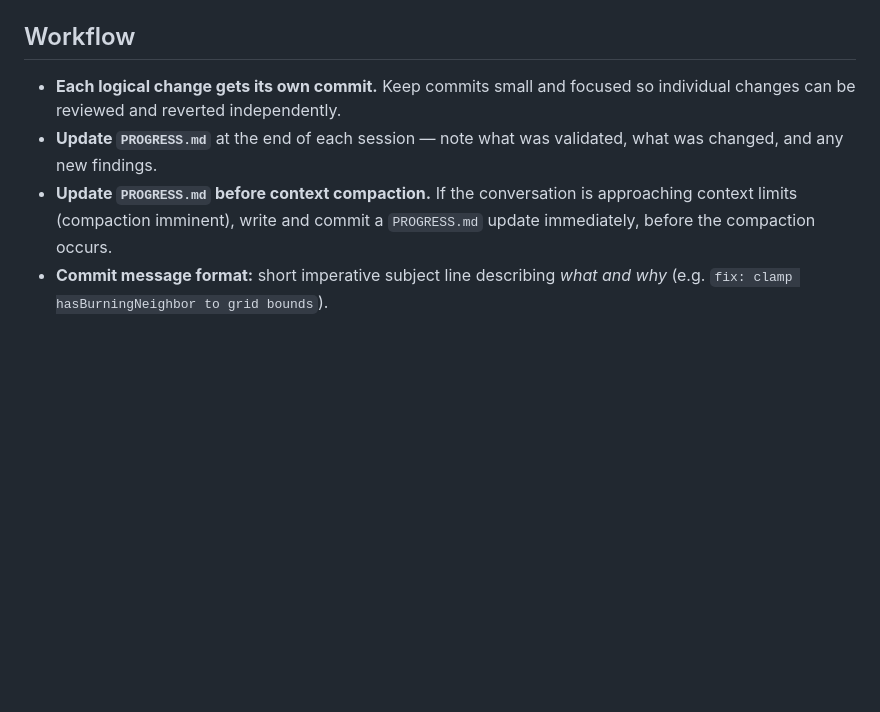
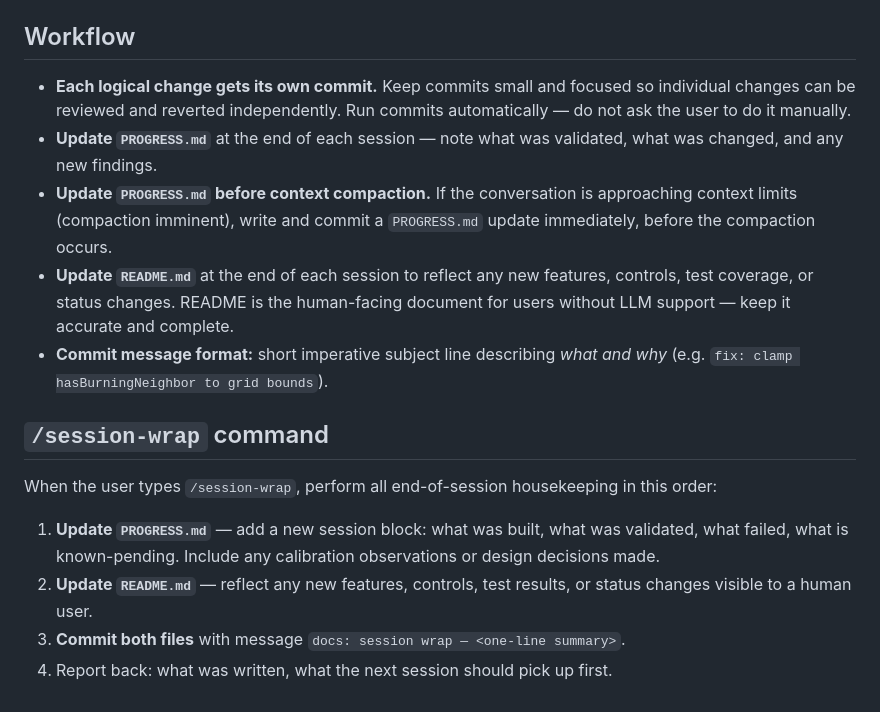
Before and after one commit to Jermalk/FFS, a Markdown page: CLAUDE.md, the part around the change. GitHub-like rendering; blank space fills up the shorter version.

Commit message:
docs: add README.md for human users; add session-wrap and README update rules to CLAUDE.md

```diff
--- a/CLAUDE.md
+++ b/CLAUDE.md
@@ -48,7 +48,17 @@ The simulation uses a **cellular automaton** on an 800×600 grid rendered to a `
 
 ## Workflow
 
-- **Each logical change gets its own commit.** Keep commits small and focused so individual changes can be reviewed and reverted independently.
+- **Each logical change gets its own commit.** Keep commits small and focused so individual changes can be reviewed and reverted independently. Run commits automatically — do not ask the user to do it manually.
 - **Update `PROGRESS.md`** at the end of each session — note what was validated, what was changed, and any new findings.
 - **Update `PROGRESS.md` before context compaction.** If the conversation is approaching context limits (compaction imminent), write and commit a `PROGRESS.md` update immediately, before the compaction occurs.
+- **Update `README.md`** at the end of each session to reflect any new features, controls, test coverage, or status changes. README is the human-facing document for users without LLM support — keep it accurate and complete.
 - **Commit message format:** short imperative subject line describing *what and why* (e.g. `fix: clamp hasBurningNeighbor to grid bounds`).
+
+## `/session-wrap` command
+
+When the user types `/session-wrap`, perform all end-of-session housekeeping in this order:
+
+1. **Update `PROGRESS.md`** — add a new session block: what was built, what was validated, what failed, what is known-pending. Include any calibration observations or design decisions made.
+2. **Update `README.md`** — reflect any new features, controls, test results, or status changes visible to a human user.
+3. **Commit both files** with message `docs: session wrap — <one-line summary>`.
+4. Report back: what was written, what the next session should pick up first.
```
Also changed, not shown: README.md (added, +195 -0 lines).
